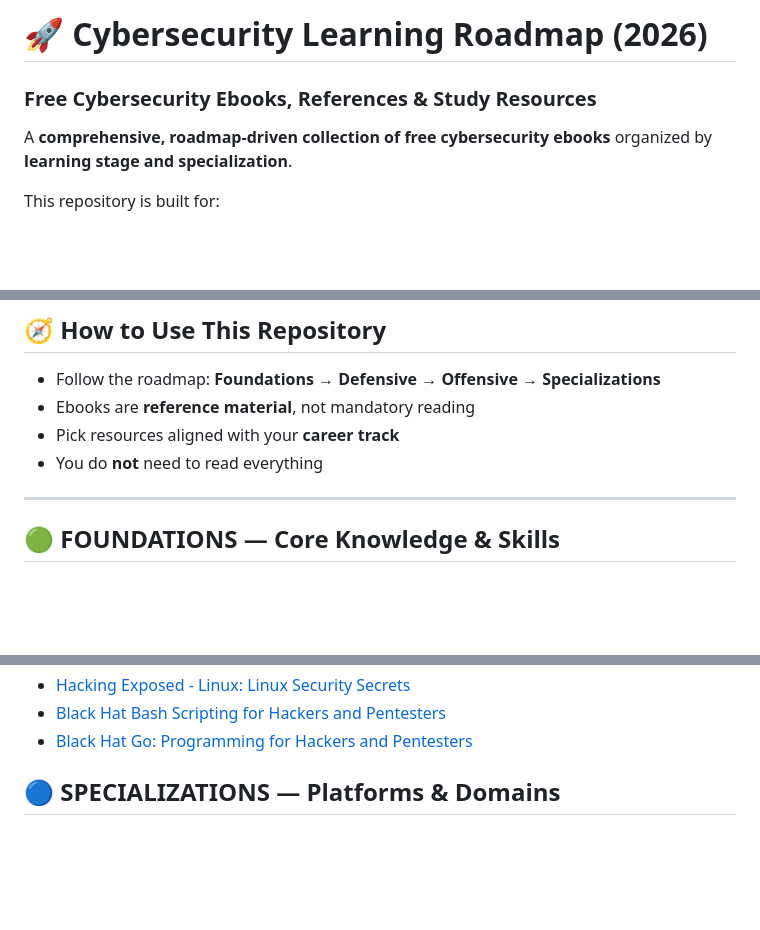
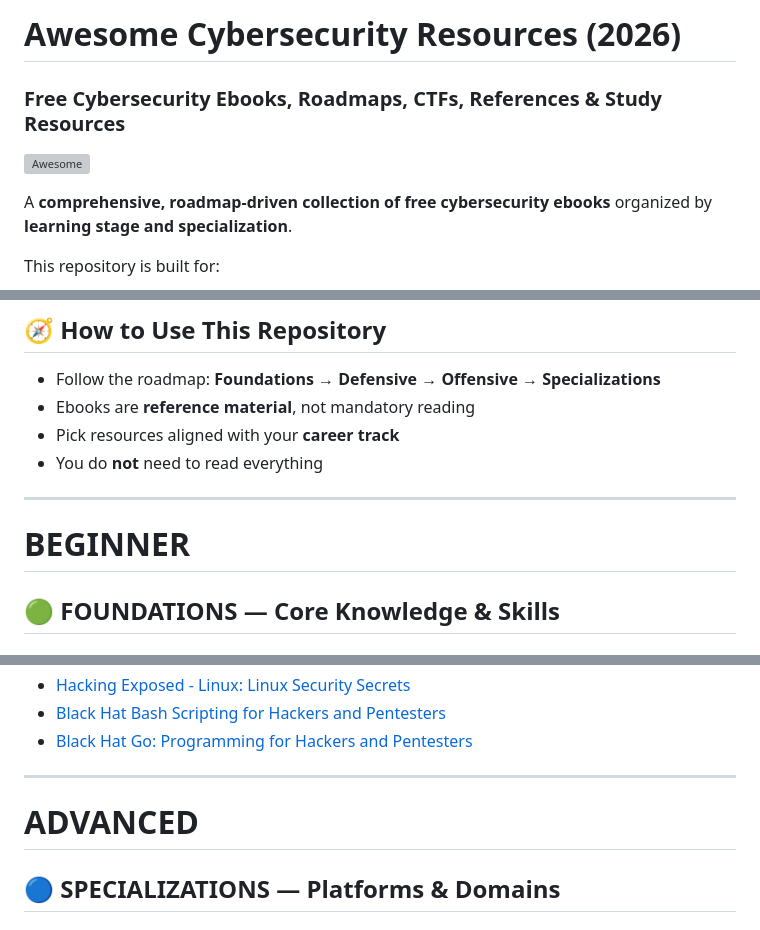
Before and after one commit to arceuzvx/Cybersecurity_resources, a Markdown page: README.md, 3 parts joined by grey strips. Drawn GitHub-style; blank space fills up the shorter version; grey boxes are pictures that could not be loaded.

```diff
--- a/README.md
+++ b/README.md
@@ -1,5 +1,6 @@
-# 🚀 Cybersecurity Learning Roadmap (2026)
-### Free Cybersecurity Ebooks, References & Study Resources
+# Awesome Cybersecurity Resources (2026)
+### Free Cybersecurity Ebooks, Roadmaps, CTFs, References & Study Resources
+[![Awesome](https://awesome.re/badge.svg)](https://awesome.re)
 
 A **comprehensive, roadmap-driven collection of free cybersecurity ebooks** organized by **learning stage and specialization**.
 
@@ -21,6 +22,7 @@ This repository is built for:
 - You do **not** need to read everything
 
 ---
+# BEGINNER
 
 ## 🟢 FOUNDATIONS — Core Knowledge & Skills
 
@@ -122,6 +126,10 @@ This repository is built for:
 - [Hacking Exposed - Linux: Linux Security Secrets](https://mega.nz/file/wnkTUZha#h3B2LOczQ0NQlEB18UVCPl_E-e5G5bbR5ZtntZaLdFE)
 - [Black Hat Bash Scripting for Hackers and Pentesters](https://mega.nz/file/1r9ViKjJ#rCjNeEx4eQgt4TnrC73DB-nv2IMDQ8LZOiqX5AvLHFg)
 - [Black Hat Go: Programming for Hackers and Pentesters](https://mega.nz/file/1r9ViKjJ#rCjNeEx4eQgt4TnrC73DB-nv2IMDQ8LZOiqX5AvLHFg)
+
+---
+
+# ADVANCED
 
 ## 🔵 SPECIALIZATIONS — Platforms & Domains
 
```
Also changed, not shown: other parts of README.md (+60 -0 lines).
